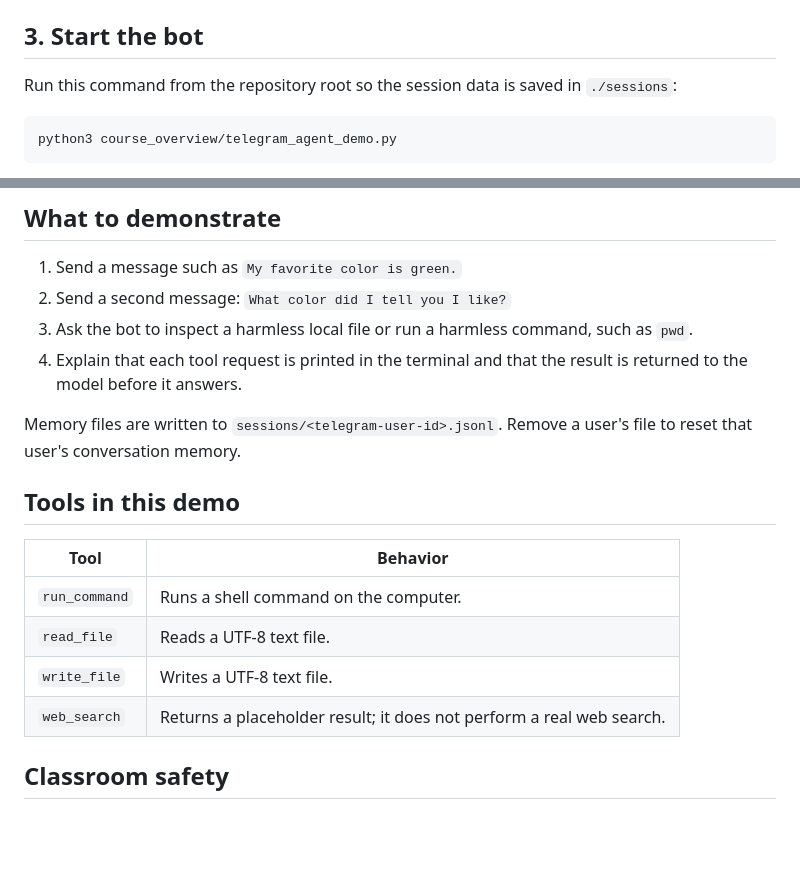
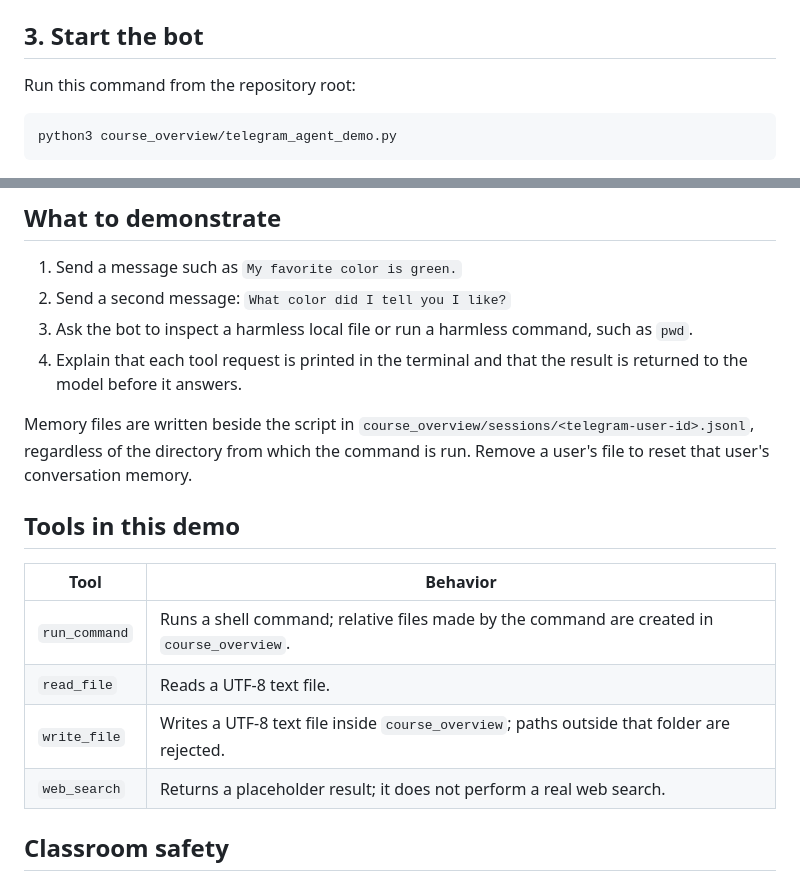
Before and after one commit to frankwxu/agentic-AI4-forensics, a Markdown page: course_overview/BOT_DEMO_INSTRUCTIONS.md, 2 parts joined by grey strips. Rendered like a GitHub page; blank space fills up the shorter version.

````diff
--- a/course_overview/BOT_DEMO_INSTRUCTIONS.md
+++ b/course_overview/BOT_DEMO_INSTRUCTIONS.md
@@ -34,7 +54,7 @@ For example, `OPENAI_MODEL` may be a tool-capable chat model available to your O
 
 ## 3. Start the bot
 
-Run this command from the repository root so the session data is saved in `./sessions`:
+Run this command from the repository root:
 
 ```bash
 python3 course_overview/telegram_agent_demo.py
@@ -61,15 +81,15 @@ After sending a message, the bot responds in the Telegram chat:
 3. Ask the bot to inspect a harmless local file or run a harmless command, such as `pwd`.
 4. Explain that each tool request is printed in the terminal and that the result is returned to the model before it answers.
 
-Memory files are written to `sessions/<telegram-user-id>.jsonl`. Remove a user's file to reset that user's conversation memory.
+Memory files are written beside the script in `course_overview/sessions/<telegram-user-id>.jsonl`, regardless of the directory from which the command is run. Remove a user's file to reset that user's conversation memory.
 
 ## Tools in this demo
 
 | Tool | Behavior |
 | --- | --- |
-| `run_command` | Runs a shell command on the computer. |
+| `run_command` | Runs a shell command; relative files made by the command are created in `course_overview`. |
 | `read_file` | Reads a UTF-8 text file. |
-| `write_file` | Writes a UTF-8 text file. |
+| `write_file` | Writes a UTF-8 text file inside `course_overview`; paths outside that folder are rejected. |
 | `web_search` | Returns a placeholder result; it does not perform a real web search. |
 
 ## Classroom safety
````
Also changed, not shown: other parts of course_overview/BOT_DEMO_INSTRUCTIONS.md (+20 -0 lines), course_overview/figures/conversation.jpg (added), 2 other files.
